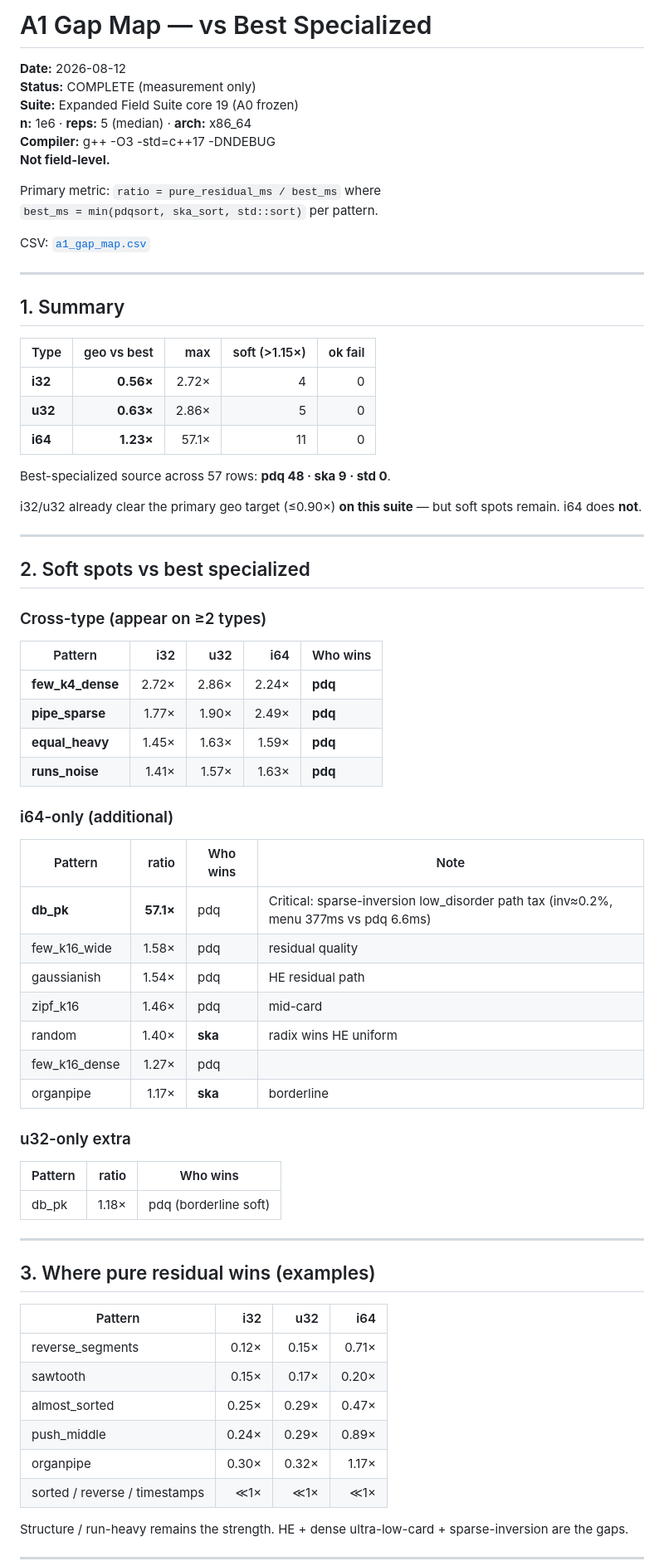
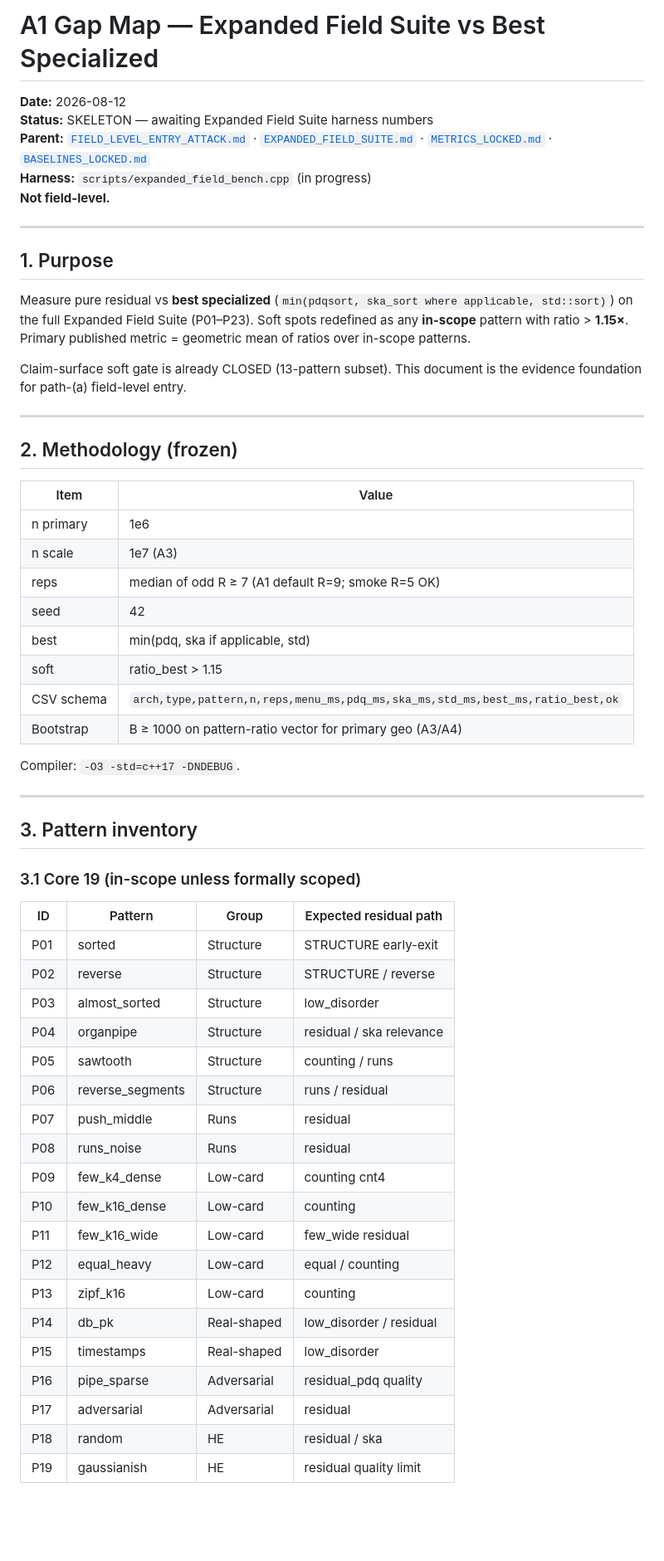
Before and after one commit to HeywoodGeblomi/PhotonicSort, a Markdown page: docs/field_level/A1_GAP_MAP.md, the part around one of its changes. Shown at 83% size. GitHub-like rendering; blank space fills up the shorter version.

```diff
--- a/docs/field_level/A1_GAP_MAP.md
+++ b/docs/field_level/A1_GAP_MAP.md
@@ -1,73 +1,61 @@
-# A1 Gap Map — vs Best Specialized
+# A1 Gap Map — Expanded Field Suite vs Best Specialized
 
 **Date:** 2026-08-12
-**Status:** COMPLETE (measurement only)
-**Suite:** Expanded Field Suite core 19 (A0 frozen)
-**n:** 1e6 · **reps:** 5 (median) · **arch:** x86_64
-**Compiler:** g++ -O3 -std=c++17 -DNDEBUG
+**Status:** SKELETON — awaiting Expanded Field Suite harness numbers
+**Parent:** [`FIELD_LEVEL_ENTRY_ATTACK.md`](./FIELD_LEVEL_ENTRY_ATTACK.md) · [`EXPANDED_FIELD_SUITE.md`](./EXPANDED_FIELD_SUITE.md) · [`METRICS_LOCKED.md`](./METRICS_LOCKED.md) · [`BASELINES_LOCKED.md`](./BASELINES_LOCKED.md)
+**Harness:** `scripts/expanded_field_bench.cpp` (in progress)
 **Not field-level.**
-
-Primary metric: `ratio = pure_residual_ms / best_ms` where
-`best_ms = min(pdqsort, ska_sort, std::sort)` per pattern.
-
-CSV: [`a1_gap_map.csv`](./a1_gap_map.csv)
 
 ---
 
-## 1. Summary
+## 1. Purpose
 
-| Type | geo vs best | max | soft (>1.15×) | ok fail |
-|------|------------:|----:|--------------:|--------:|
-| **i32** | **0.56×** | 2.72× | 4 | 0 |
-| **u32** | **0.63×** | 2.86× | 5 | 0 |
-| **i64** | **1.23×** | 57.1× | 11 | 0 |
+Measure pure residual vs **best specialized** (`min(pdqsort, ska_sort where applicable, std::sort)`) on the full Expanded Field Suite (P01–P23). Soft spots redefined as any **in-scope** pattern with ratio > **1.15×**. Primary published metric = geometric mean of ratios over in-scope patterns.
 
-Best-specialized source across 57 rows: **pdq 48 · ska 9 · std 0**.
-
-i32/u32 already clear the primary geo target (≤0.90×) **on this suite** — but soft spots remain. i64 does **not**.
+Claim-surface soft gate is already CLOSED (13-pattern subset). This document is the evidence foundation for path-(a) field-level entry.
 
 ---
 
-## 2. Soft spots vs best specialized
+## 2. Methodology (frozen)
 
-### Cross-type (appear on ≥2 types)
+| Item | Value |
+|------|-------|
+| n primary | 1e6 |
+| n scale | 1e7 (A3) |
+| reps | median of odd R ≥ 7 (A1 default R=9; smoke R=5 OK) |
+| seed | 42 |
+| best | min(pdq, ska if applicable, std) |
+| soft | ratio_best > 1.15 |
+| CSV schema | `arch,type,pattern,n,reps,menu_ms,pdq_ms,ska_ms,std_ms,best_ms,ratio_best,ok` |
+| Bootstrap | B ≥ 1000 on pattern-ratio vector for primary geo (A3/A4) |
 
-| Pattern | i32 | u32 | i64 | Who wins |
-|---------|----:|----:|----:|----------|
-| **few_k4_dense** | 2.72× | 2.86× | 2.24× | **pdq** |
-| **pipe_sparse** | 1.77× | 1.90× | 2.49× | **pdq** |
-| **equal_heavy** | 1.45× | 1.63× | 1.59× | **pdq** |
-| **runs_noise** | 1.41× | 1.57× | 1.63× | **pdq** |
-
-### i64-only (additional)
-
-| Pattern | ratio | Who wins | Note |
-|---------|------:|----------|------|
-| **db_pk** | **57.1×** | pdq | Critical: sparse-inversion low_disorder path tax (inv≈0.2%, menu 377ms vs pdq 6.6ms) |
-| few_k16_wide | 1.58× | pdq | residual quality |
-| gaussianish | 1.54× | pdq | HE residual path |
-| zipf_k16 | 1.46× | pdq | mid-card |
-| random | 1.40× | **ska** | radix wins HE uniform |
-| few_k16_dense | 1.27× | pdq | |
-| organpipe | 1.17× | **ska** | borderline |
-
-### u32-only extra
-
-| Pattern | ratio | Who wins |
-|---------|------:|----------|
-| db_pk | 1.18× | pdq (borderline soft) |
+Compiler: `-O3 -std=c++17 -DNDEBUG`.
 
 ---
 
-## 3. Where pure residual wins (examples)
+## 3. Pattern inventory
 
-| Pattern | i32 | u32 | i64 |
-|---------|----:|----:|----:|
-| reverse_segments | 0.12× | 0.15× | 0.71× |
-| sawtooth | 0.15× | 0.17× | 0.20× |
-| almost_sorted | 0.25× | 0.29× | 0.47× |
-| push_middle | 0.24× | 0.29× | 0.89× |
-| organpipe | 0.30× | 0.32× | 1.17× |
-| sorted / reverse / timestamps | ≪1× | ≪1× | ≪1× |
+### 3.1 Core 19 (in-scope unless formally scoped)
 
-Structure / run-heavy remains the strength. HE + dense ultra-low-card + sparse-inversion are the gaps.
+| ID | Pattern | Group | Expected residual path |
+|----|---------|-------|------------------------|
+| P01 | sorted | Structure | STRUCTURE early-exit |
+| P02 | reverse | Structure | STRUCTURE / reverse |
+| P03 | almost_sorted | Structure | low_disorder |
+| P04 | organpipe | Structure | residual / ska relevance |
+| P05 | sawtooth | Structure | counting / runs |
+| P06 | reverse_segments | Structure | runs / residual |
+| P07 | push_middle | Runs | residual |
+| P08 | runs_noise | Runs | residual |
+| P09 | few_k4_dense | Low-card | counting cnt4 |
+| P10 | few_k16_dense | Low-card | counting |
+| P11 | few_k16_wide | Low-card | few_wide residual |
+| P12 | equal_heavy | Low-card | equal / counting |
+| P13 | zipf_k16 | Low-card | counting |
+| P14 | db_pk | Real-shaped | low_disorder / residual |
+| P15 | timestamps | Real-shaped | low_disorder |
+| P16 | pipe_sparse | Adversarial | residual_pdq quality |
+| P17 | adversarial | Adversarial | residual |
+| P18 | random | HE | residual / ska |
+| P19 | gaussianish | HE | residual quality limit |
+
```
Also changed, not shown: other parts of docs/field_level/A1_GAP_MAP.md (+64 -18 lines).
